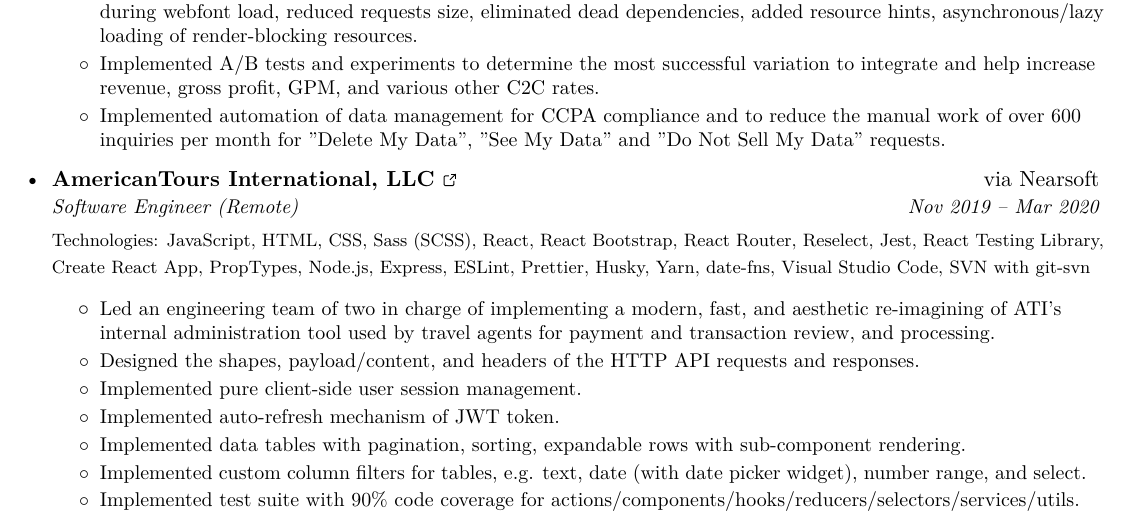
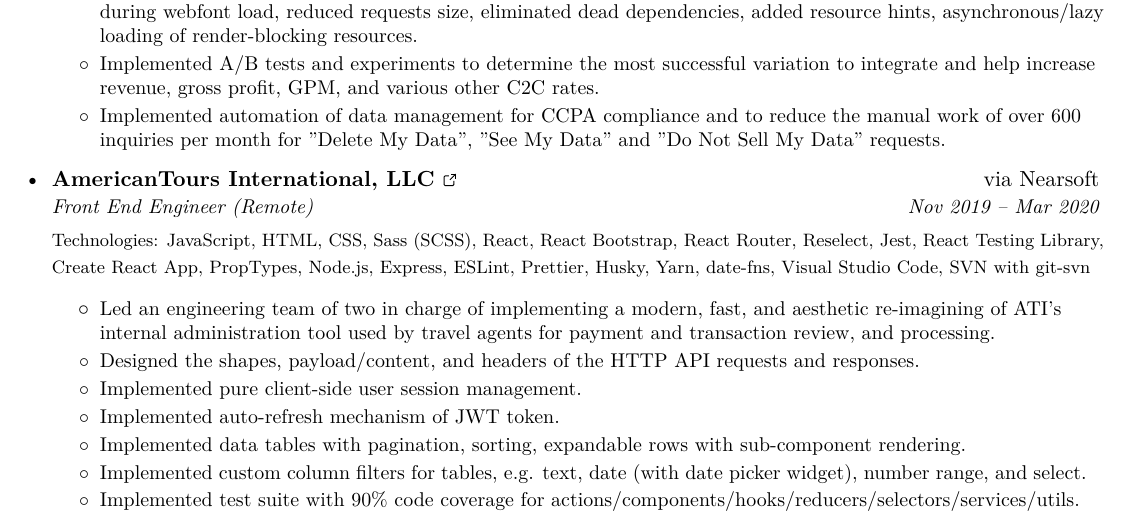
Before and after one commit to nivekhah/resume.tex, a LaTeX CV (resume.tex): part of page 1 of 2, cut so that both start at the same text. Compiled offline with XeLaTeX.

Commit message:
fix: Update title

```diff
--- a/resume.tex
+++ b/resume.tex
@@ -156,7 +156,7 @@
 
     \resumeSubheading
       {\href{https://americantours.com/}{AmericanTours International, LLC \ExternalLink}}{via \href{https://nearsoft.com}{Nearsoft}}
-      {Software Engineer (Remote)}{Nov 2019 – Mar 2020}
+      {Front End Engineer (Remote)}{Nov 2019 – Mar 2020}
       {\footnotesize Technologies: JavaScript, HTML, CSS, Sass (SCSS), React, React Bootstrap, React Router, Reselect, Jest, React Testing Library, Create React App, PropTypes, Node.js, Express, ESLint, Prettier, Husky, Yarn, date-fns, Visual Studio Code, SVN with git-svn}
       \resumeItemListStart
         \resumeItem
```
